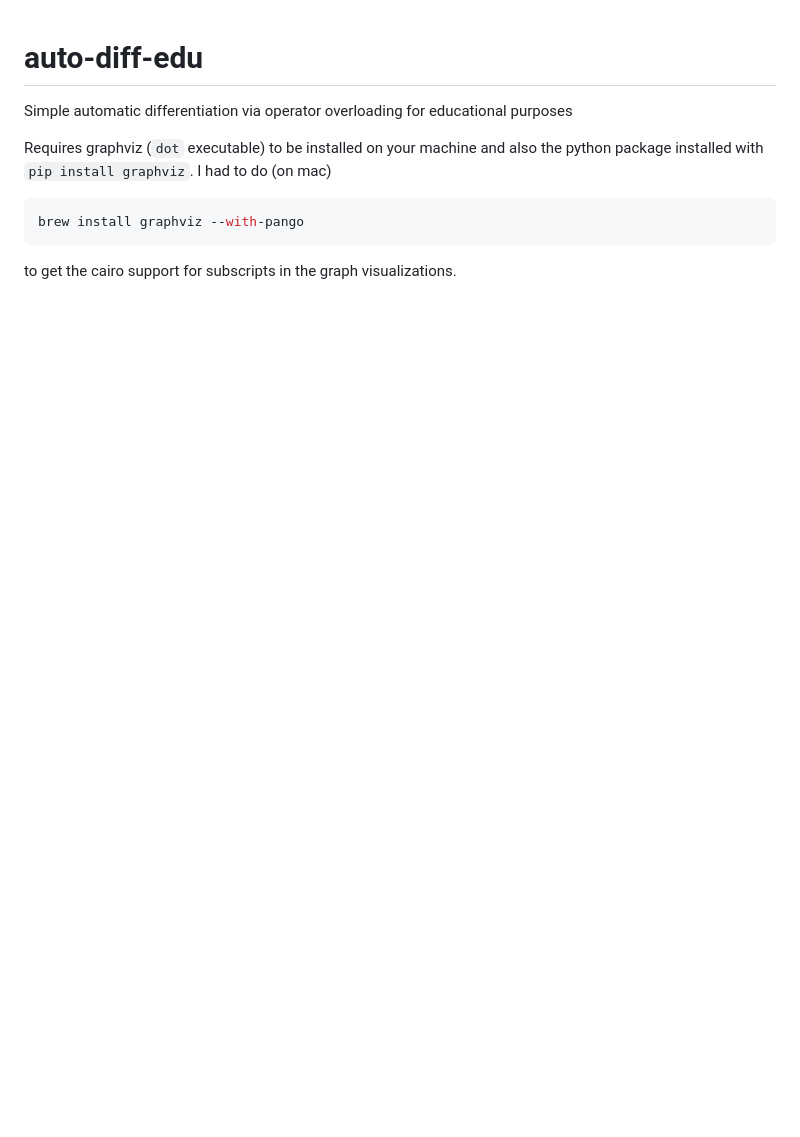
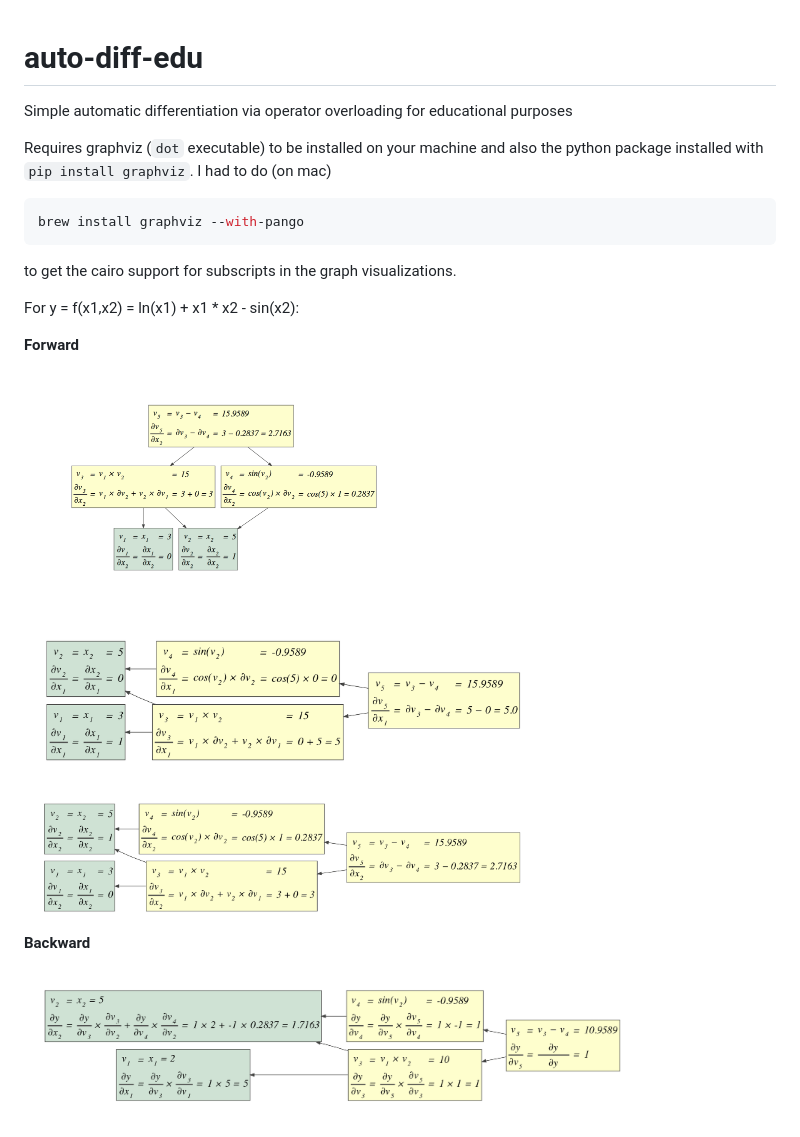
Before and after one commit to parrt/autodx, a Markdown page: README.md, the part around the change. Drawn GitHub-style; pictures changed too: images/backward.png (added), images/forward-TD-x2.png (added), images/forward-x1.png (added); blank space fills up the shorter version.

Commit message:
add images; got RL direction in graphs

````diff
--- a/README.md
+++ b/README.md
@@ -9,3 +9,16 @@ brew install graphviz --with-pango
 ```
 
 to get the cairo support for subscripts in the graph visualizations.
+
+For y = f(x1,x2) = ln(x1) + x1 * x2 - sin(x2):
+
+**Forward**
+
+<img src="images/forward-TD-x2.png" width=400>
+
+<img src="images/forward-x1.png" width=500>
+<img src="images/forward-x2.png" width=500>
+
+**Backward**
+
+<img src="images/backward.png" width=600>
````
Also changed, not shown: 2 other files.
